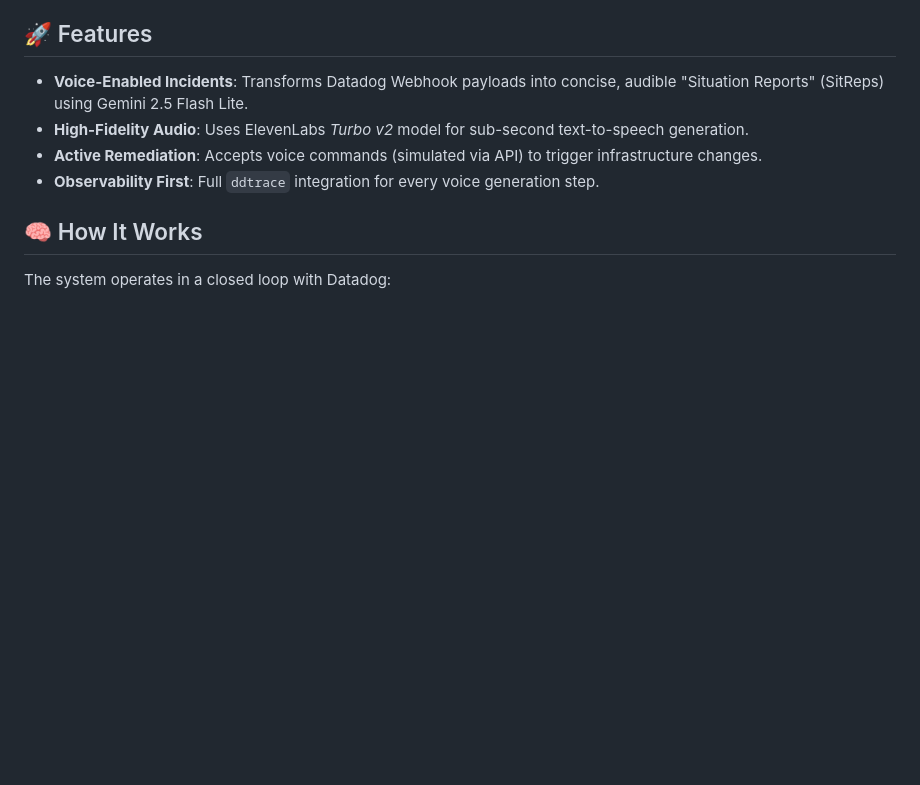
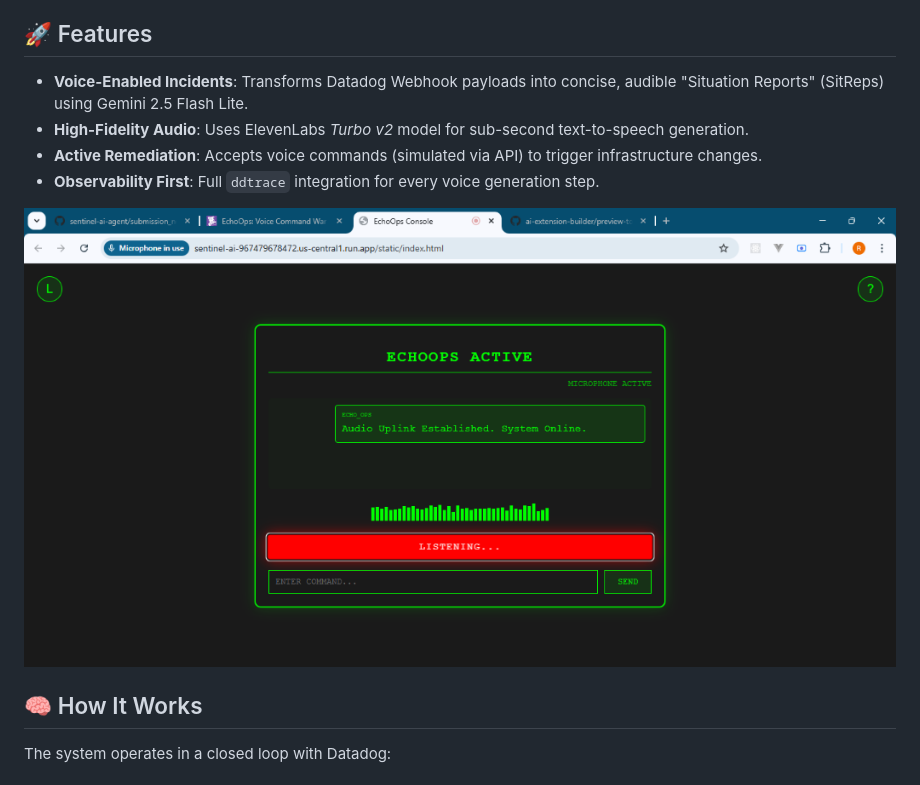
Before and after one commit to kcrazycoder/sentinel-ai-agent, a Markdown page: README.md, the part around the change. GitHub-like rendering; pictures changed too: assets/landing_page.png (added); blank space fills up the shorter version.

Commit message:
feat: Add sentiment analysis for voice commands and update README with a landing page image.

```diff
--- a/README.md
+++ b/README.md
@@ -12,6 +12,8 @@ By chaining **Datadog Signals**, **Google Gemini 2.5 Flash Lite**, and **ElevenL
 -   **High-Fidelity Audio**: Uses ElevenLabs *Turbo v2* model for sub-second text-to-speech generation.
 -   **Active Remediation**: Accepts voice commands (simulated via API) to trigger infrastructure changes.
 -   **Observability First**: Full `ddtrace` integration for every voice generation step.
+
+![EchoOps Console](assets/landing_page.png)
 
 ## 🧠 How It Works
 
```
Also changed, not shown: 2 other files.
